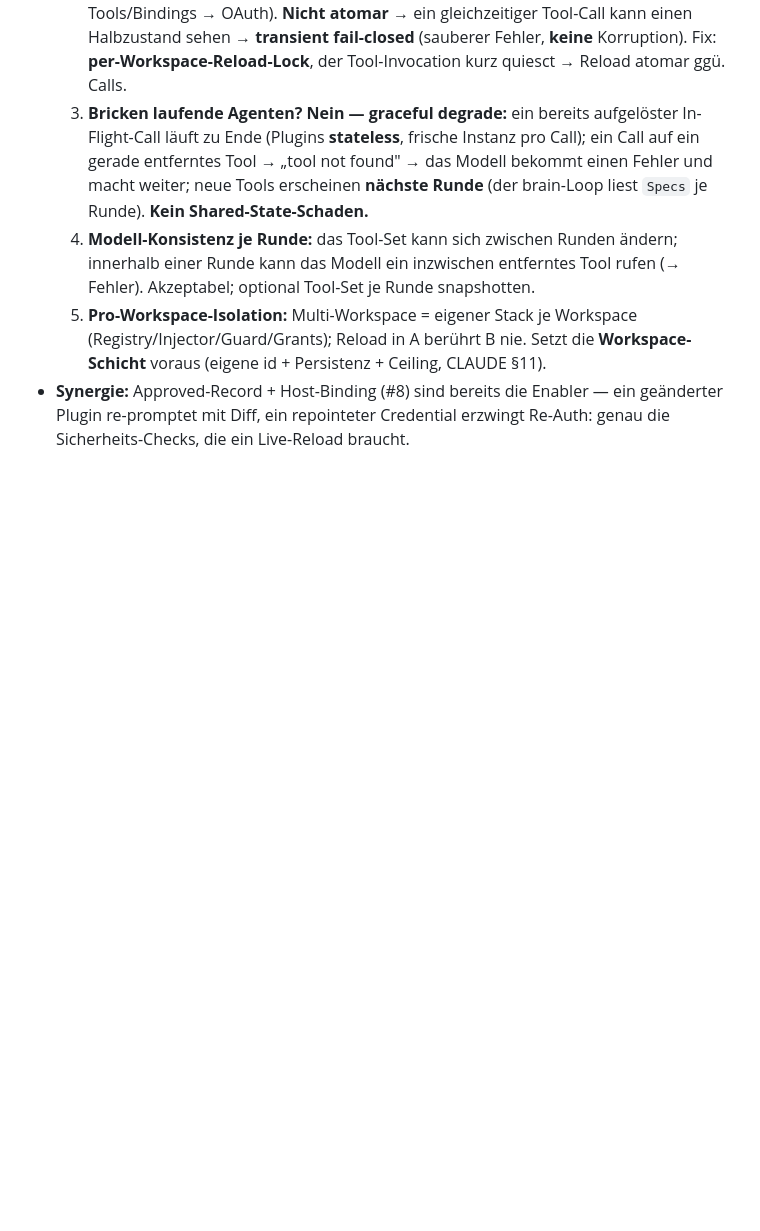
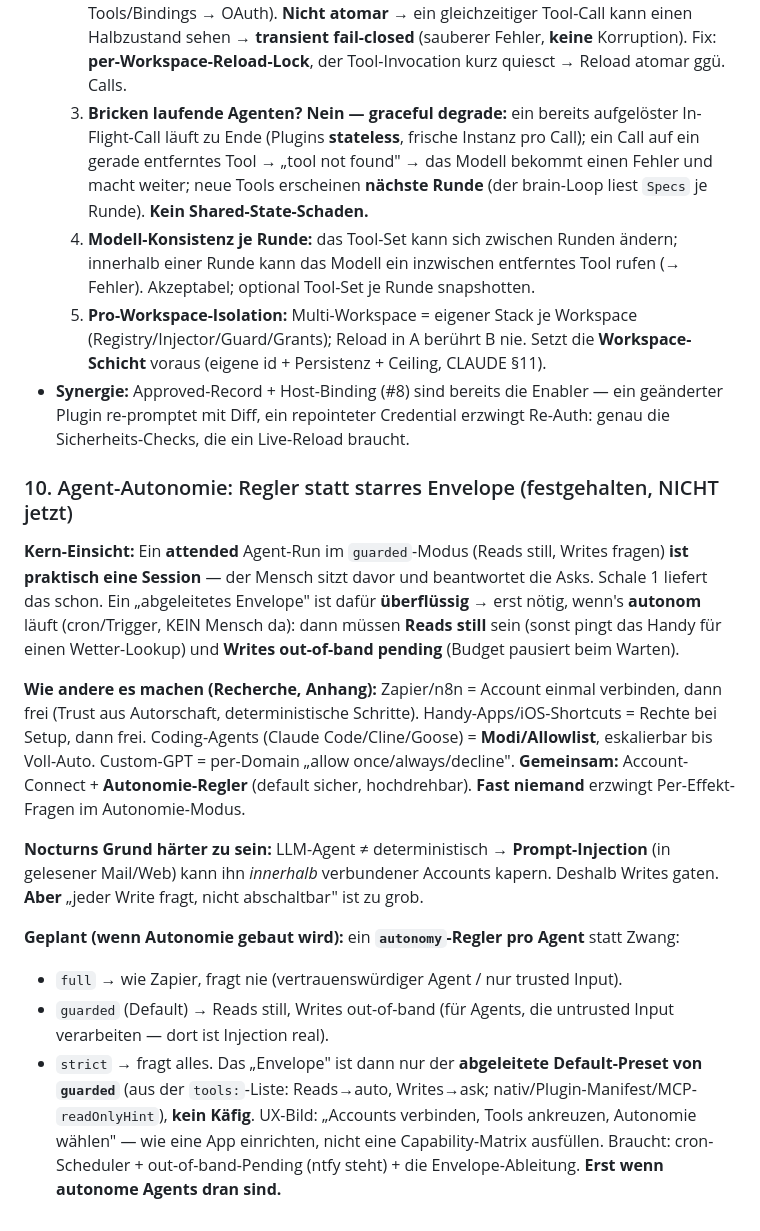
Before and after one commit to efuturetoday/nocturn, a Markdown page: FRAGEN.md, the part around the change. GitHub-like rendering; blank space fills up the shorter version.

Commit message:
docs(FRAGEN): agent autonomy = a per-agent dial, not a forced envelope (deferred)
A guarded attended agent run IS basically a session, so the derived envelope is
only needed for UNATTENDED (cron) autonomy. Record the autonomy-dial design
(full/guarded/strict; envelope = the derived guarded preset) + how other systems
do it (Zapier connect-once, app permissions, coding-agent modes). Not now.

Co-Authored-By: Claude Opus 4.8 (1M context) <noreply@anthropic.com>

```diff
--- a/FRAGEN.md
+++ b/FRAGEN.md
@@ -242,3 +242,31 @@ Heute: **Boot-only, EIN Workspace** (`workspaces/default` hart in app.go). `load
      Reload in A berührt B nie. Setzt die **Workspace-Schicht** voraus (eigene id + Persistenz + Ceiling, CLAUDE §11).
 - **Synergie:** Approved-Record + Host-Binding (#8) sind bereits die Enabler — ein geänderter Plugin re-promptet
   mit Diff, ein repointeter Credential erzwingt Re-Auth: genau die Sicherheits-Checks, die ein Live-Reload braucht.
+
+### 10. Agent-Autonomie: Regler statt starres Envelope (festgehalten, NICHT jetzt)
+
+**Kern-Einsicht:** Ein **attended** Agent-Run im `guarded`-Modus (Reads still, Writes fragen) **ist praktisch
+eine Session** — der Mensch sitzt davor und beantwortet die Asks. Schale 1 liefert das schon. Ein „abgeleitetes
+Envelope" ist dafür **überflüssig** → erst nötig, wenn's **autonom** läuft (cron/Trigger, KEIN Mensch da):
+dann müssen **Reads still** sein (sonst pingt das Handy für einen Wetter-Lookup) und **Writes out-of-band
+pending** (Budget pausiert beim Warten).
+
+**Wie andere es machen (Recherche, Anhang):** Zapier/n8n = Account einmal verbinden, dann frei (Trust aus
+Autorschaft, deterministische Schritte). Handy-Apps/iOS-Shortcuts = Rechte bei Setup, dann frei. Coding-Agents
+(Claude Code/Cline/Goose) = **Modi/Allowlist**, eskalierbar bis Voll-Auto. Custom-GPT = per-Domain „allow
+once/always/decline". **Gemeinsam:** Account-Connect + **Autonomie-Regler** (default sicher, hochdrehbar).
+**Fast niemand** erzwingt Per-Effekt-Fragen im Autonomie-Modus.
+
+**Nocturns Grund härter zu sein:** LLM-Agent ≠ deterministisch → **Prompt-Injection** (in gelesener Mail/Web)
+kann ihn *innerhalb* verbundener Accounts kapern. Deshalb Writes gaten. **Aber** „jeder Write fragt, nicht
+abschaltbar" ist zu grob.
+
+**Geplant (wenn Autonomie gebaut wird):** ein **`autonomy`-Regler pro Agent** statt Zwang:
+- `full` → wie Zapier, fragt nie (vertrauenswürdiger Agent / nur trusted Input).
+- `guarded` (Default) → Reads still, Writes out-of-band (für Agents, die untrusted Input verarbeiten — dort ist
+  Injection real).
+- `strict` → fragt alles.
+Das „Envelope" ist dann nur der **abgeleitete Default-Preset von `guarded`** (aus der `tools:`-Liste: Reads→auto,
+Writes→ask; nativ/Plugin-Manifest/MCP-`readOnlyHint`), **kein Käfig**. UX-Bild: „Accounts verbinden, Tools
+ankreuzen, Autonomie wählen" — wie eine App einrichten, nicht eine Capability-Matrix ausfüllen. Braucht: cron-
+Scheduler + out-of-band-Pending (ntfy steht) + die Envelope-Ableitung. **Erst wenn autonome Agents dran sind.**
```
